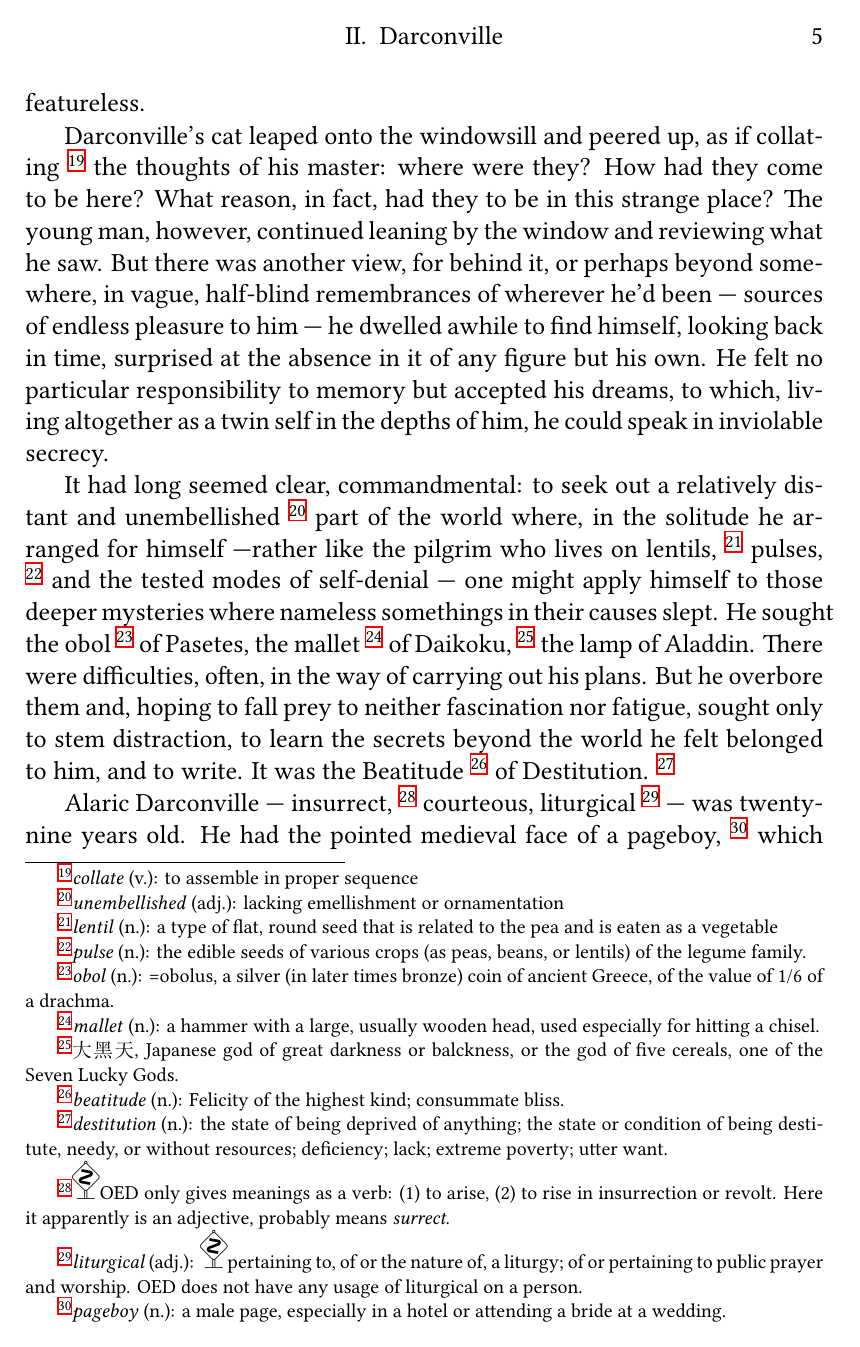
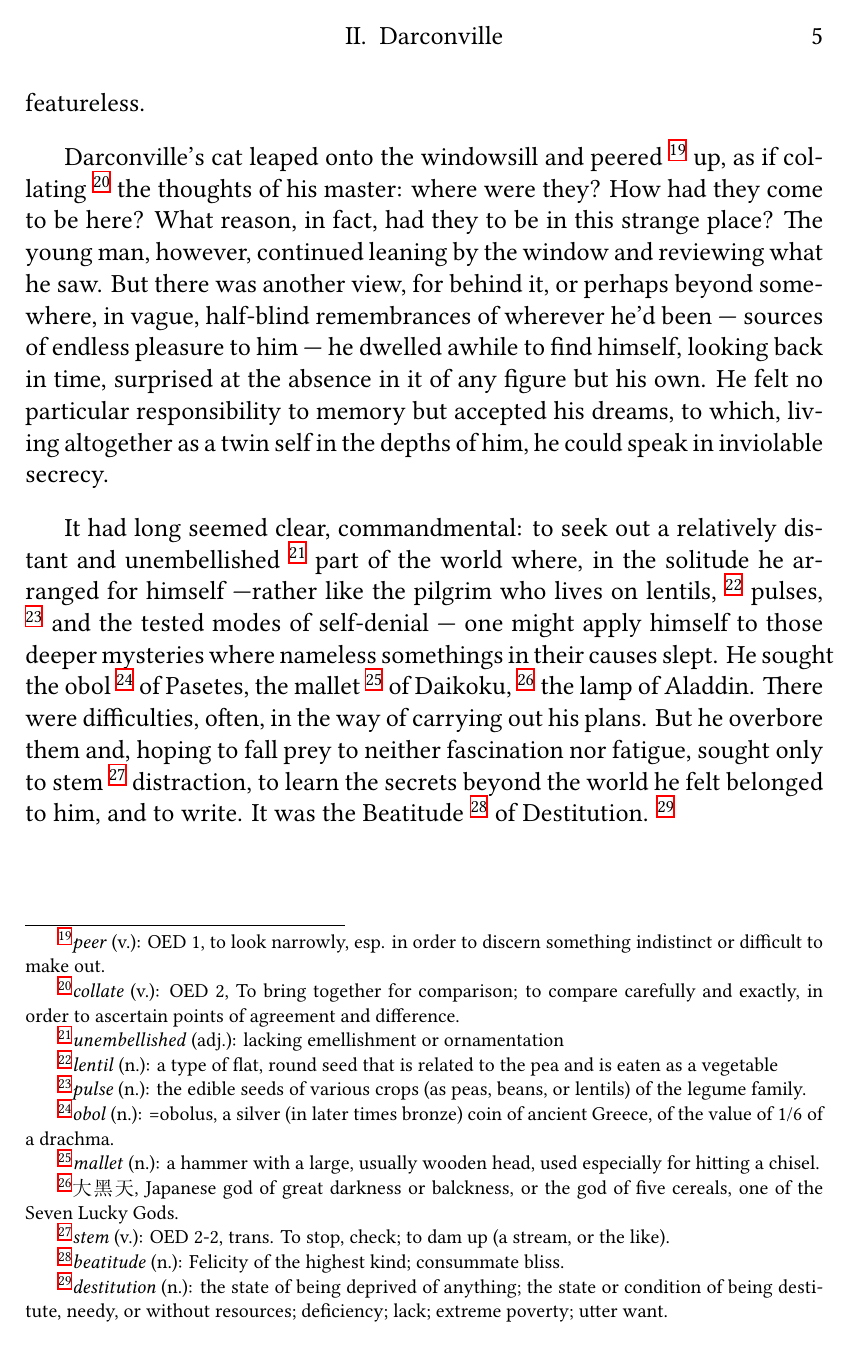
Before and after one commit to simon-song/darconville, a LaTeX thesis (darconville.tex, which reads text/chap02.tex): page 11 of 123. Compiled offline with XeLaTeX; a missing font is replaced by an installed copy or a similar font.

Commit message:
Updated notes for chapter 2

```diff
--- a/text/chap02.tex
+++ b/text/chap02.tex
@@ -99,8 +104,15 @@ sometimes, a simulated, factitious, or unnatural fervor.
 }
 of religious conventionality was featureless.
 
-  Darconville's cat leaped onto the windowsill and peered up, as if collating
-\mynote{collate}{(v.): to assemble in proper sequence}
+Darconville's cat leaped onto the windowsill and peered
+  \mynote{peer}{(v.): OED 1, to look narrowly, esp. in order to discern
+  something indistinct or difficult to make out.
+  }
+up, as if collating
+  %\mynote{collate}{(v.): to assemble in proper sequence}
+  \mynote{collate}{(v.): OED 2, To bring together for comparison; to compare
+  carefully and exactly, in order to ascertain points of agreement and difference.
+  }
 the thoughts of his master: where were they? How had they come to be here? What
 reason, in fact, had they to be in this strange place? The young man, however,
 continued leaning by the window and reviewing what he saw. But there was another
@@ -134,7 +146,11 @@ of Daikoku,
 five cereals, one of the Seven Lucky Gods.}
 the lamp of Aladdin. There were difficulties, often, in the
 way of carrying out his plans. But he overbore them and, hoping to fall prey to
-neither fascination nor fatigue, sought only to stem distraction, to learn the
+neither fascination nor fatigue, sought only to stem
+  \mynote{stem}{(v.): OED 2-2, trans. To stop, check; to dam up (a stream, or
+  the like).
+  }
+distraction, to learn the
 secrets beyond the world he felt belonged to him, and to write. It was the
 Beatitude
   \mynote{beatitude}{(n.): Felicity of the highest kind; consummate bliss.}
```
Also changed, not shown: text/chap02.tex (30 more changed lines). Lines whose indentation alone changed are shown as unchanged.
